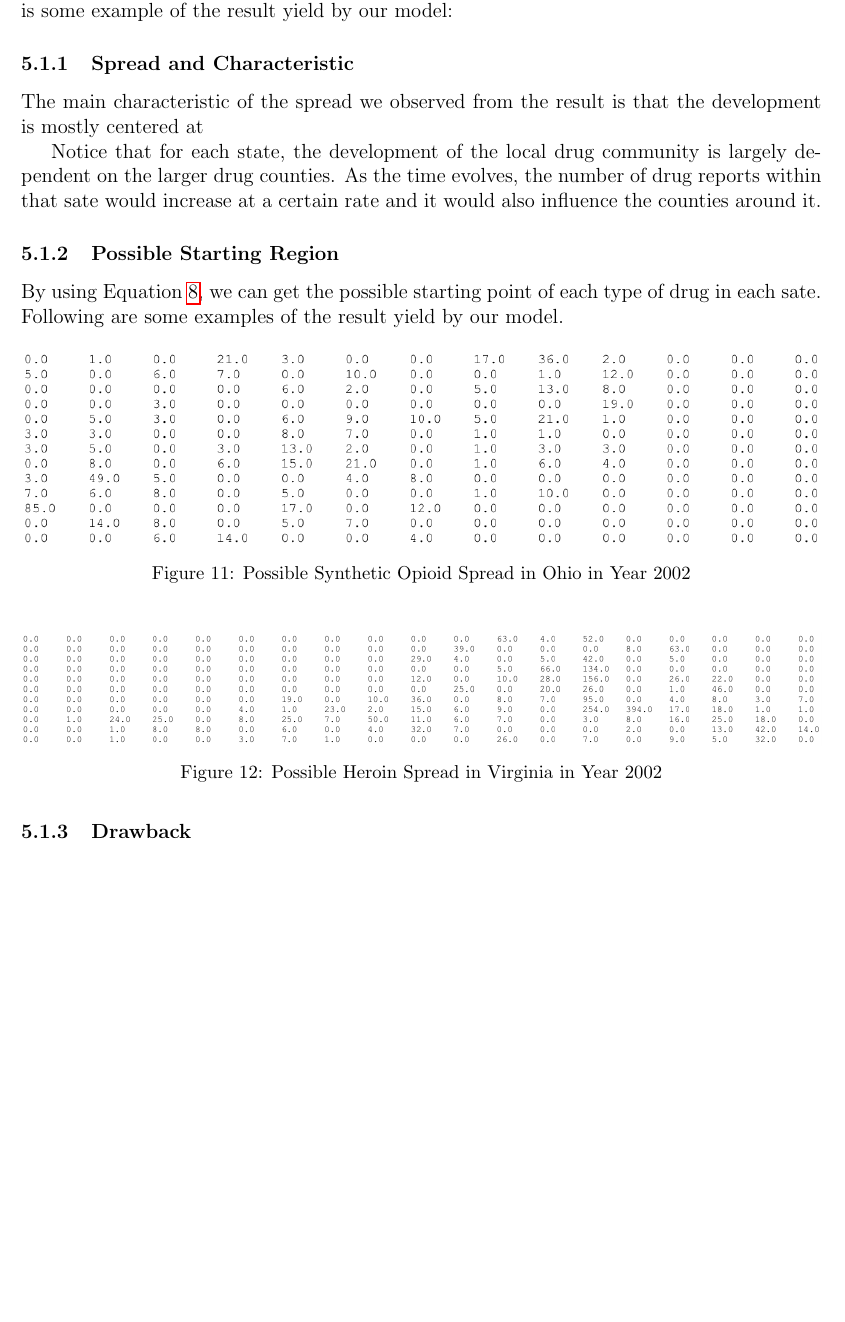
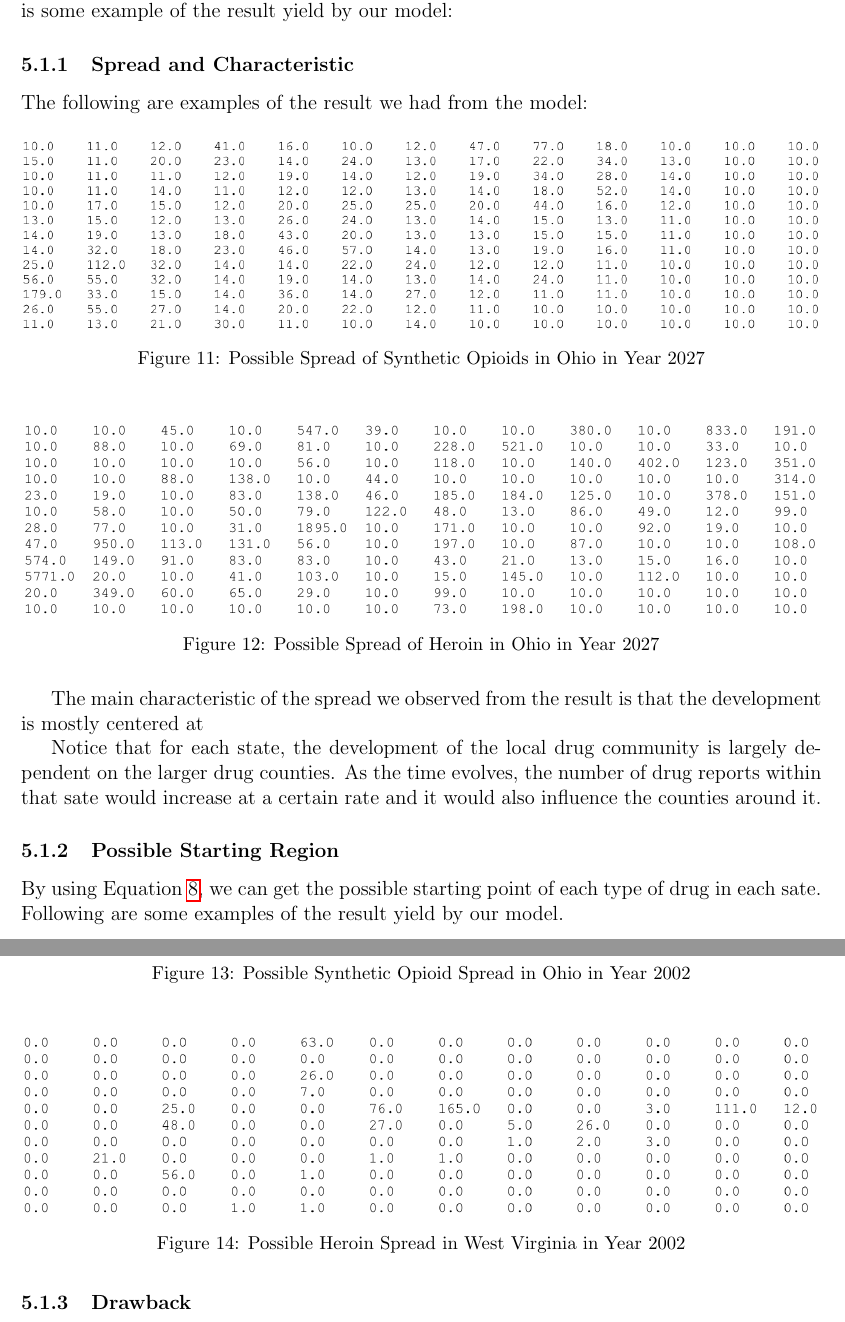
Before and after one commit to QiSunny/MCM-Problem-C, a LaTeX document (main.tex): part of page 11 of 13 before the commit and two parts of pages 11 and 12 of 13 after it, the two joined at a grey line, cut so that both start at the same text, the shorter picture padded with empty space. Compiled offline with pdfLaTeX.

Commit message:
insert some pics

```diff
--- a/main.tex
+++ b/main.tex
@@ -476,6 +476,20 @@ According to our model running on each of the 5 states, we have predicted the tr
 
 Our first model was based on the data provided by the file MCM\_NFLIS\_Data.xlsx. Following is some example of the result yield by our model:
 \subsubsection{Spread and Characteristic}
+The following are examples of the result we had from the model:
+\begin{figure}[H]
+    \centering
+    \includegraphics[width = \textwidth]{OHS27.png}
+    \caption{Possible Spread of Synthetic Opioids in Ohio in Year 2027}
+    \label{OHS27}
+\end{figure}
+\begin{figure}[H]
+    \centering
+    \includegraphics[width = \textwidth]{OHH27.png}
+    \caption{Possible Spread of Heroin in Ohio in Year 2027}
+    \label{OHH27}
+\end{figure}
+
 The main characteristic of the spread we observed from the result is that the development is mostly centered at
 
 Notice that for each state, the development of the local drug community is largely dependent on the larger drug counties. As the time evolves, the number of drug reports within that sate would increase at a certain rate and it would also influence the counties around it.
@@ -493,9 +507,9 @@ By using Equation \ref{backwards}, we can get the possible starting point of eac
 
 \begin{figure}[H]
     \centering
-    \includegraphics[width = \textwidth]{VAH02.png}
-    \caption{Possible Heroin Spread in Virginia in Year 2002}
-    \label{VAH02}
+    \includegraphics[width = \textwidth]{WVH02.png}
+    \caption{Possible Heroin Spread in West Virginia in Year 2002}
+    \label{WVH02}
 \end{figure}
 \subsubsection{Drawback}
 There are some possible flaws of our model since we are doing this without extra data. There are drastic changes in drug uses, especially in 2014, the uses of Heroin and Synthetic Opioid increase in a extremely high rate such that our model is not able to predict this drastic change.
```
Also changed, not shown: OHH27.png (added), OHS27.png (added), WVH02.png (added).
